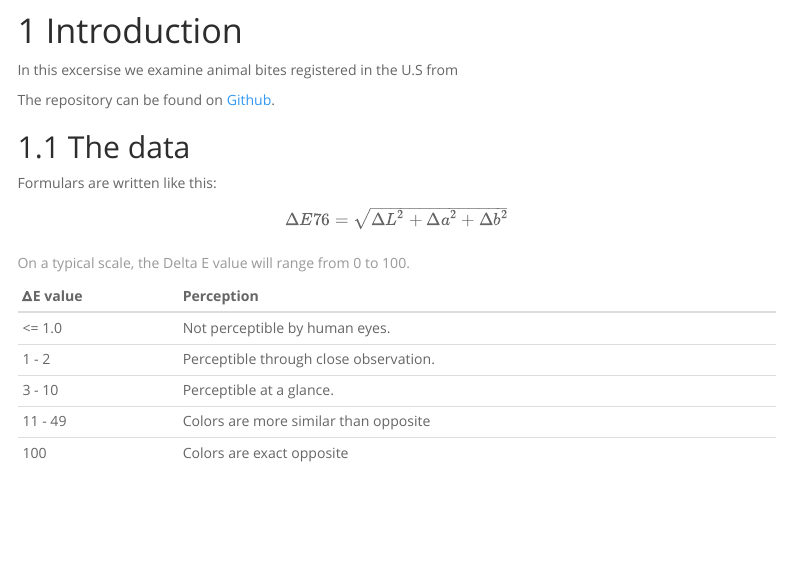
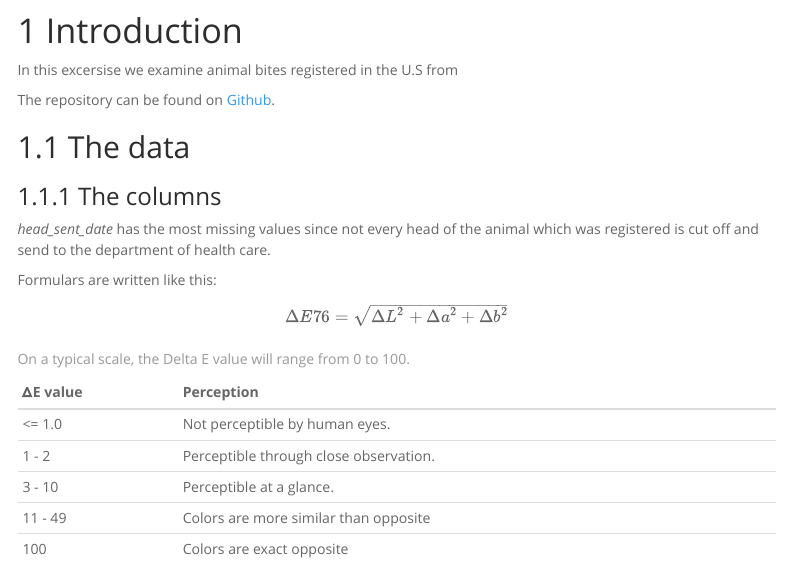
Before and after one commit to amidisturbing/dataVizualisation, an R Markdown document (AnimalBitesReport.Rmd): the page in a window 1100 px wide, from 160 px down. Rendered offline with R 4.5, knitr and Pandoc, with nearby package versions; some code elsewhere in the file could not run offline; menus at the side of the page are left out.

Commit message:
knitr annotations added

```diff
--- a/AnimalBitesReport.Rmd
+++ b/AnimalBitesReport.Rmd
@@ -30,7 +30,9 @@ The repository can be found on [Github](https://github.com/amidisturbing/datavis
 
 ## The data
 
+### The columns
 
+*head_sent_date* has the most missing values since not every head of the animal which was registered is cut off and send to the department of health care.
 
 Formulars are written like this:
 
```
Also changed, not shown: src/animalBites.R (+25 -23 lines), 1 other file.
